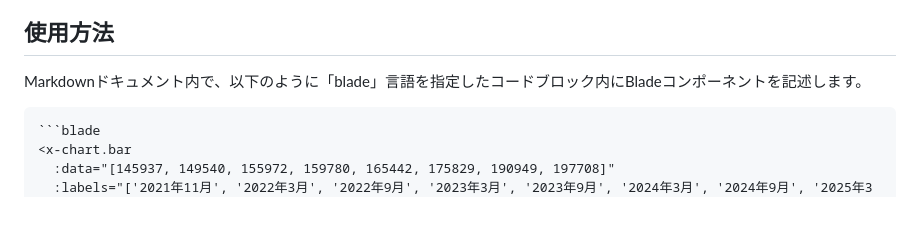
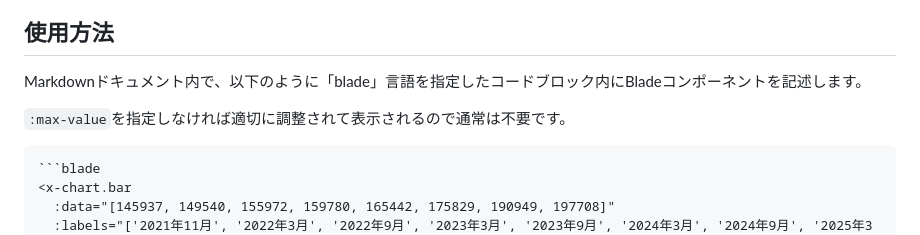
Before and after one commit to puklipo/service-guide, a Markdown page: resources/articles/chart.md, the part around the change. GitHub-like rendering; blank space fills up the shorter version.

`````diff
--- a/resources/articles/chart.md
+++ b/resources/articles/chart.md
@@ -13,6 +13,8 @@
 ## 使用方法
 
 Markdownドキュメント内で、以下のように「blade」言語を指定したコードブロック内にBladeコンポーネントを記述します。
+
+`:max-value`を指定しなければ適切に調整されて表示されるので通常は不要です。
 
 ````markdown
 ```blade
`````
